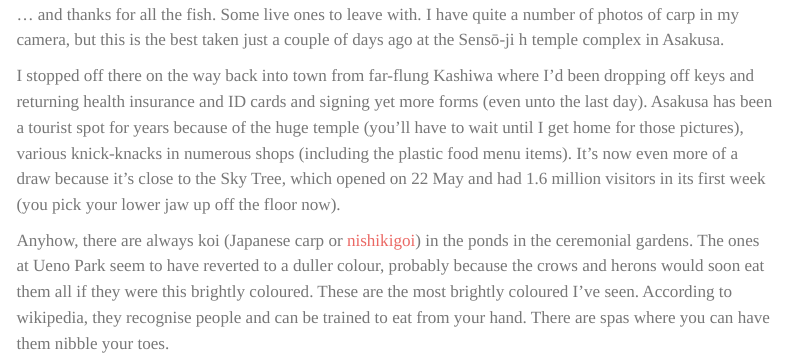
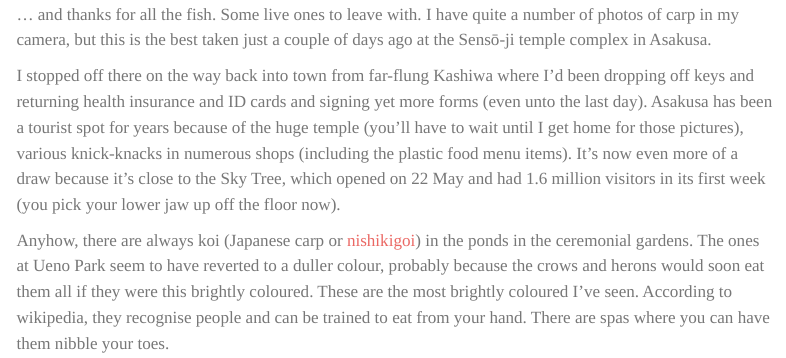
Before and after one commit to DOSull/51-days-in-japan, a Quarto document (pages/51-day-51-so-long.qmd): the page in a window 1100 px wide, from 480 px down. Rendered offline with R 4.5, knitr and Pandoc in place of Quarto, with nearby package versions; menus at the side of the page are left out.

Commit message:
more minor typos

```diff
--- a/pages/51-day-51-so-long.qmd
+++ b/pages/51-day-51-so-long.qmd
@@ -7,7 +7,7 @@ format: html
 
 ![](../images/20120608173110_dsc02067.jpg){group="all-the-pictures"}
 
-... and thanks for all the fish. Some live ones to leave with. I have quite a number of photos of carp in my camera, but this is the best taken just a couple of days ago at the Sensō-ji h temple complex in Asakusa.
+... and thanks for all the fish. Some live ones to leave with. I have quite a number of photos of carp in my camera, but this is the best taken just a couple of days ago at the Sensō-ji temple complex in Asakusa.
 
 I stopped off there on the way back into town from far-flung Kashiwa where I'd been dropping off keys and returning health insurance and ID cards and signing yet more forms (even unto the last day). Asakusa has been a tourist spot for years because of the huge temple (you'll have to wait until I get home for those pictures), various knick-knacks in numerous shops (including the plastic food menu items). It's now even more of a draw because it's close to the Sky Tree, which opened on 22 May and had 1.6 million visitors in its first week (you pick your lower jaw up off the floor now).
 
```
Also changed, not shown: docs/search.json, 2 other files.
